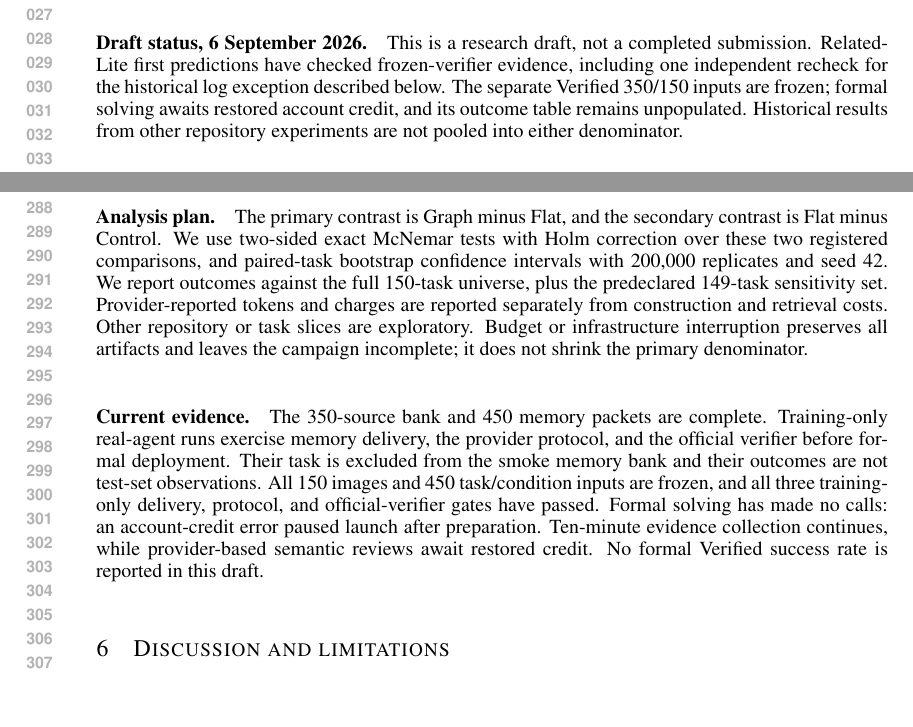
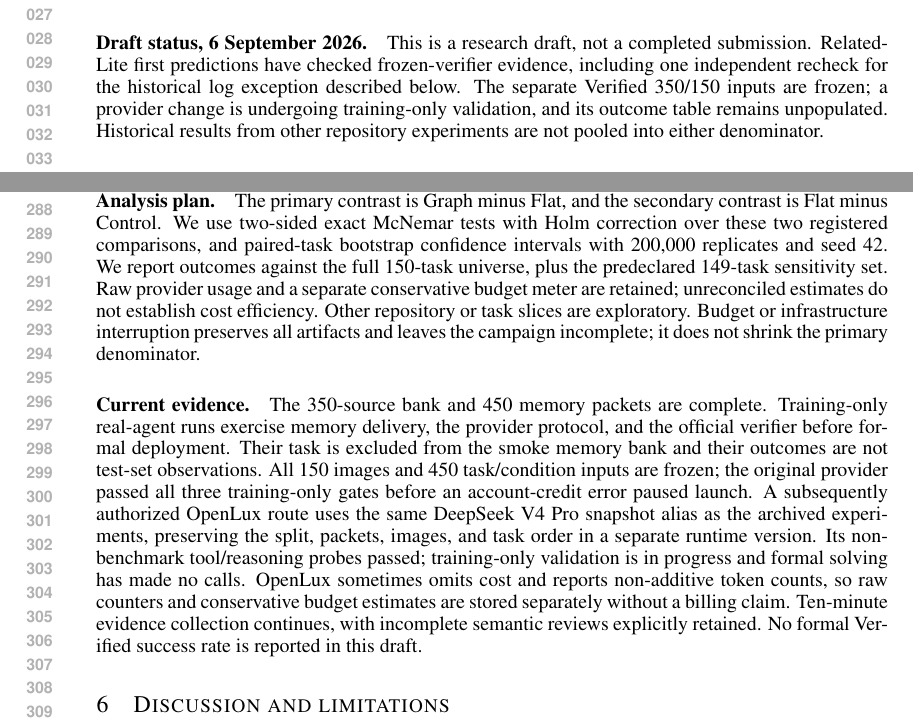
Before and after one commit to wzh4464/ContextGraph-paper, a LaTeX paper (iclr2027/main.tex): two parts of pages 1 and 6 of 8, joined at a grey line, cut so that both start at the same text, the shorter picture padded with empty space. Compiled offline with pdfLaTeX.

Commit message:
Document authorized OpenLux validation and metering limitations

```diff
--- a/iclr2027/main.tex
+++ b/iclr2027/main.tex
@@ -24,7 +24,7 @@ This draft reports the audits, the retained provenance limitation, and the new e
 
 \paragraph{Draft status, 6 September 2026.}
 This is a research draft, not a completed submission. Related-Lite first predictions have checked frozen-verifier evidence, including one independent recheck for the historical log exception described below.
-The separate Verified 350/150 inputs are frozen; formal solving awaits restored account credit, and its outcome table remains unpopulated.
+The separate Verified 350/150 inputs are frozen; a provider change is undergoing training-only validation, and its outcome table remains unpopulated.
 Historical results from other repository experiments are not pooled into either denominator.
 
 \section{Introduction}
@@ -254,7 +254,7 @@ Ten-minute reviews inspect trajectories and execution progress without editing t
 The primary contrast is Graph minus Flat, and the secondary contrast is Flat minus Control.
 We use two-sided exact McNemar tests with Holm correction over these two registered comparisons, and paired-task bootstrap confidence intervals with 200,000 replicates and seed 42.
 We report outcomes against the full 150-task universe, plus the predeclared 149-task sensitivity set.
-Provider-reported tokens and charges are reported separately from construction and retrieval costs.
+Raw provider usage and a separate conservative budget meter are retained; unreconciled estimates do not establish cost efficiency.
 Other repository or task slices are exploratory.
 Budget or infrastructure interruption preserves all artifacts and leaves the campaign incomplete; it does not shrink the primary denominator.
 
@@ -262,9 +262,11 @@ Budget or infrastructure interruption preserves all artifacts and leaves the cam
 The 350-source bank and 450 memory packets are complete.
 Training-only real-agent runs exercise memory delivery, the provider protocol, and the official verifier before formal deployment.
 Their task is excluded from the smoke memory bank and their outcomes are not test-set observations.
-All 150 images and 450 task/condition inputs are frozen, and all three training-only delivery, protocol, and official-verifier gates have passed.
-Formal solving has made no calls: an account-credit error paused launch after preparation.
-Ten-minute evidence collection continues, while provider-based semantic reviews await restored credit.
+All 150 images and 450 task/condition inputs are frozen; the original provider passed all three training-only gates before an account-credit error paused launch.
+A subsequently authorized OpenLux route uses the same DeepSeek V4 Pro snapshot alias as the archived experiments, preserving the split, packets, images, and task order in a separate runtime version.
+Its non-benchmark tool/reasoning probes passed; training-only validation is in progress and formal solving has made no calls.
+OpenLux sometimes omits cost and reports non-additive token counts, so raw counters and conservative budget estimates are stored separately without a billing claim.
+Ten-minute evidence collection continues, with incomplete semantic reviews explicitly retained.
 No formal Verified success rate is reported in this draft.
 
 \section{Discussion and limitations}
```
Also changed, not shown: iclr2027/main.pdf, 1 other file.
